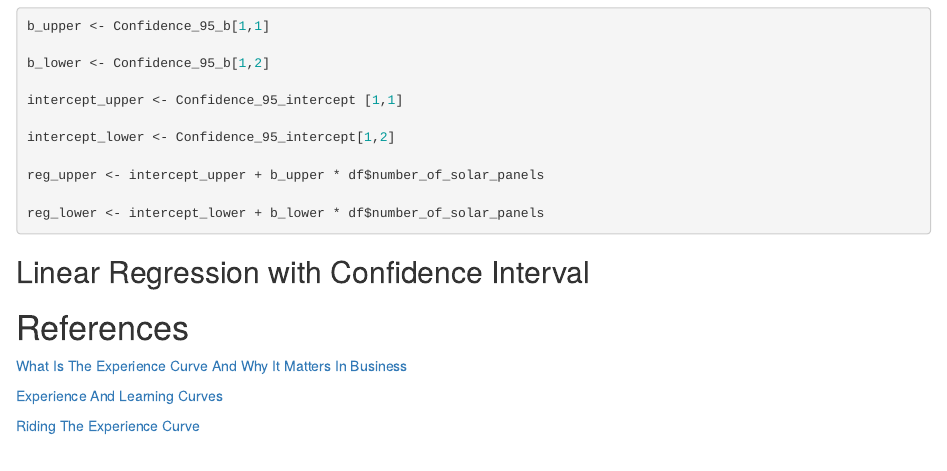
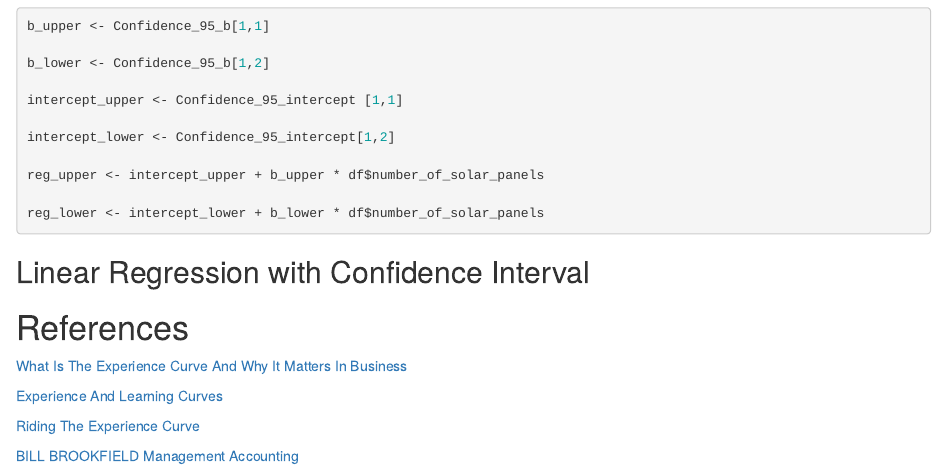
Before and after one commit to realbigi/ADDDM_C1, an R Markdown document (Case_Study_1.Rmd): the page in a window 1100 px wide, from 10640 px down. Rendered offline with R 4.5, knitr and Pandoc, with nearby package versions; drawn as R Markdown's standard HTML page in place of the format the file asks for; some code elsewhere in the file could not run offline.

Commit message:
references

```diff
--- a/Case_Study_1.Rmd
+++ b/Case_Study_1.Rmd
@@ -354,3 +354,5 @@ reg_lower <- intercept_lower + b_lower * df$number_of_solar_panels
 [Experience And Learning Curves](https://www.referenceforbusiness.com/management/Em-Exp/Experience-and-Learning-Curves.html#:~:text=By%20convention%2C%20we%20refer%20to,cost%20of%20direct%20labor%20hours)
 
 [Riding The Experience Curve](https://asc.army.mil/web/news-alt-jas17-riding-the-experience-curve/)
+
+[BILL BROOKFIELD Management Accounting](http://www.cimaglobal.com/documents/importeddocuments/fm_april_05_p44-47.pdf)
```
